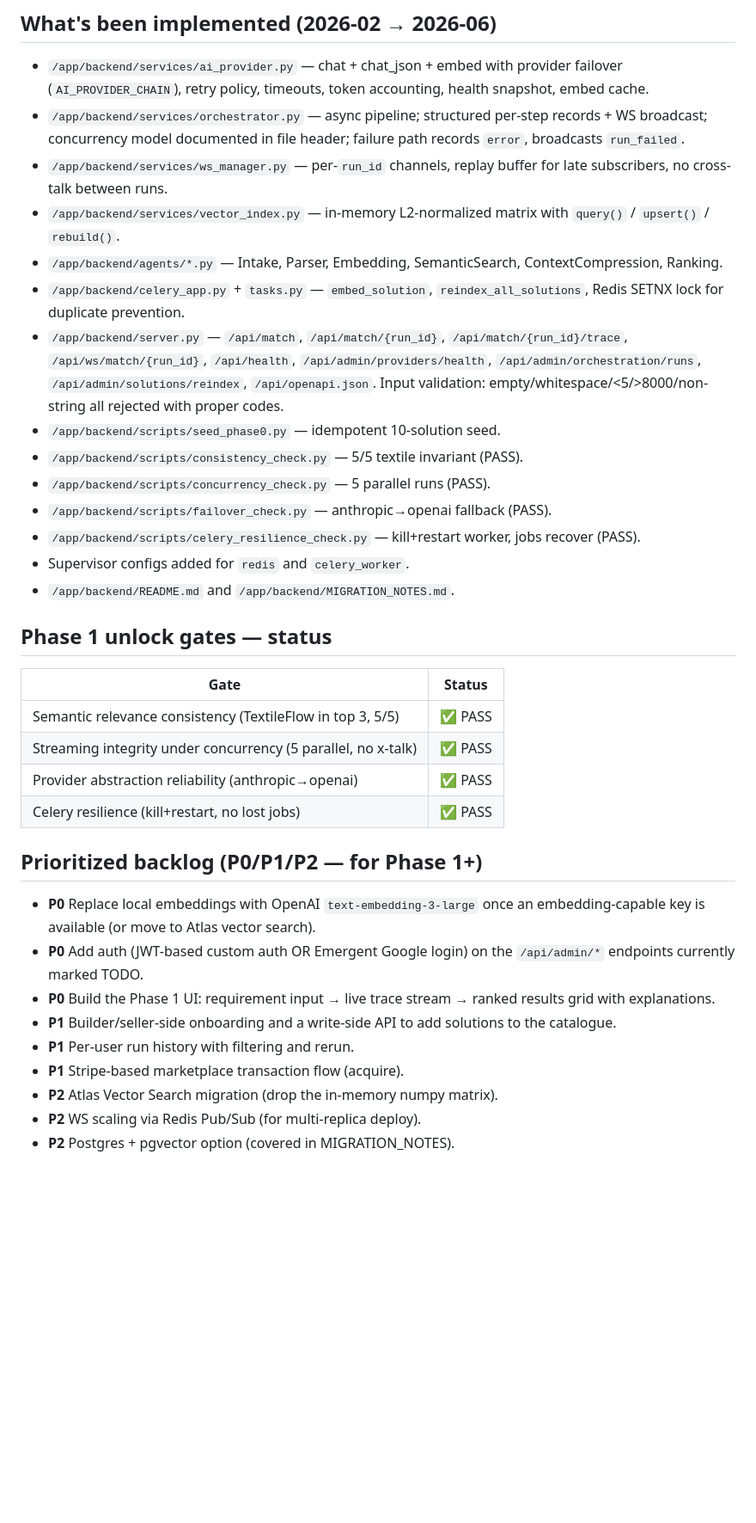
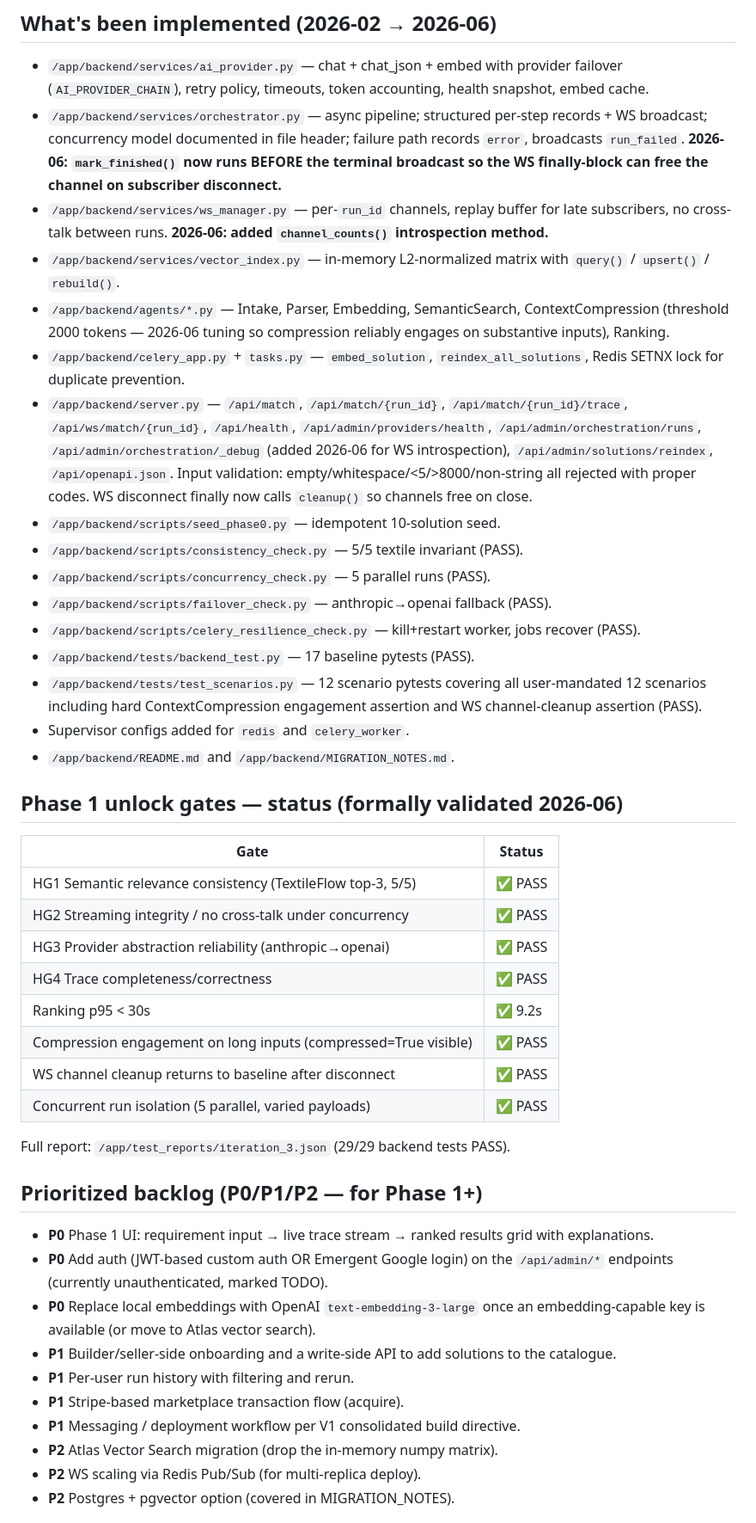
Before and after one commit to barkath-arch/Mergent, a Markdown page: memory/PRD.md, the part around one of its changes. Shown at 86% size. Drawn GitHub-style; blank space fills up the shorter version.

```diff
--- a/memory/PRD.md
+++ b/memory/PRD.md
@@ -39,51 +39,66 @@ HR, CRM, Project Management, E-commerce.
 * `/app/backend/services/orchestrator.py` — async pipeline; structured
   per-step records + WS broadcast; concurrency model documented in file
   header; failure path records `error`, broadcasts `run_failed`.
+  **2026-06: `mark_finished()` now runs BEFORE the terminal broadcast so
+  the WS finally-block can free the channel on subscriber disconnect.**
 * `/app/backend/services/ws_manager.py` — per-`run_id` channels, replay
   buffer for late subscribers, no cross-talk between runs.
+  **2026-06: added `channel_counts()` introspection method.**
 * `/app/backend/services/vector_index.py` — in-memory L2-normalized matrix
   with `query()` / `upsert()` / `rebuild()`.
 * `/app/backend/agents/*.py` — Intake, Parser, Embedding, SemanticSearch,
-  ContextCompression, Ranking.
+  ContextCompression (threshold 2000 tokens — 2026-06 tuning so compression
+  reliably engages on substantive inputs), Ranking.
 * `/app/backend/celery_app.py` + `tasks.py` — `embed_solution`,
   `reindex_all_solutions`, Redis SETNX lock for duplicate prevention.
 * `/app/backend/server.py` — `/api/match`, `/api/match/{run_id}`,
   `/api/match/{run_id}/trace`, `/api/ws/match/{run_id}`, `/api/health`,
   `/api/admin/providers/health`, `/api/admin/orchestration/runs`,
+  `/api/admin/orchestration/_debug` (added 2026-06 for WS introspection),
   `/api/admin/solutions/reindex`, `/api/openapi.json`. Input validation:
   empty/whitespace/<5/>8000/non-string all rejected with proper codes.
+  WS disconnect finally now calls `cleanup()` so channels free on close.
 * `/app/backend/scripts/seed_phase0.py` — idempotent 10-solution seed.
-* `/app/backend/scripts/consistency_check.py` — 5/5 textile invariant
-  (PASS).
+* `/app/backend/scripts/consistency_check.py` — 5/5 textile invariant (PASS).
 * `/app/backend/scripts/concurrency_check.py` — 5 parallel runs (PASS).
-* `/app/backend/scripts/failover_check.py` — anthropic→openai fallback
-  (PASS).
+* `/app/backend/scripts/failover_check.py` — anthropic→openai fallback (PASS).
 * `/app/backend/scripts/celery_resilience_check.py` — kill+restart worker,
   jobs recover (PASS).
+* `/app/backend/tests/backend_test.py` — 17 baseline pytests (PASS).
+* `/app/backend/tests/test_scenarios.py` — 12 scenario pytests covering
+  all user-mandated 12 scenarios including hard ContextCompression engagement
+  assertion and WS channel-cleanup assertion (PASS).
 * Supervisor configs added for `redis` and `celery_worker`.
 * `/app/backend/README.md` and `/app/backend/MIGRATION_NOTES.md`.
 
-## Phase 1 unlock gates — status
+## Phase 1 unlock gates — status (formally validated 2026-06)
 
-| Gate                                                         | Status |
-| ------------------------------------------------------------ | ------ |
-| Semantic relevance consistency (TextileFlow in top 3, 5/5)   | ✅ PASS |
-| Streaming integrity under concurrency (5 parallel, no x-talk)| ✅ PASS |
-| Provider abstraction reliability (anthropic→openai)          | ✅ PASS |
-| Celery resilience (kill+restart, no lost jobs)               | ✅ PASS |
+| Gate                                                            | Status |
+| --------------------------------------------------------------- | ------ |
+| HG1 Semantic relevance consistency (TextileFlow top-3, 5/5)     | ✅ PASS |
+| HG2 Streaming integrity / no cross-talk under concurrency       | ✅ PASS |
+| HG3 Provider abstraction reliability (anthropic→openai)         | ✅ PASS |
+| HG4 Trace completeness/correctness                              | ✅ PASS |
+| Ranking p95 < 30s                                               | ✅ 9.2s |
+| Compression engagement on long inputs (compressed=True visible) | ✅ PASS |
+| WS channel cleanup returns to baseline after disconnect         | ✅ PASS |
+| Concurrent run isolation (5 parallel, varied payloads)          | ✅ PASS |
+
+Full report: `/app/test_reports/iteration_3.json` (29/29 backend tests PASS).
 
 ## Prioritized backlog (P0/P1/P2 — for Phase 1+)
 
+* **P0** Phase 1 UI: requirement input → live trace stream →
+  ranked results grid with explanations.
+* **P0** Add auth (JWT-based custom auth OR Emergent Google login) on the
+  `/api/admin/*` endpoints (currently unauthenticated, marked TODO).
 * **P0** Replace local embeddings with OpenAI `text-embedding-3-large`
   once an embedding-capable key is available (or move to Atlas vector search).
-* **P0** Add auth (JWT-based custom auth OR Emergent Google login) on the
-  `/api/admin/*` endpoints currently marked TODO.
-* **P0** Build the Phase 1 UI: requirement input → live trace stream →
-  ranked results grid with explanations.
 * **P1** Builder/seller-side onboarding and a write-side API to add
   solutions to the catalogue.
 * **P1** Per-user run history with filtering and rerun.
 * **P1** Stripe-based marketplace transaction flow (acquire).
+* **P1** Messaging / deployment workflow per V1 consolidated build directive.
 * **P2** Atlas Vector Search migration (drop the in-memory numpy matrix).
 * **P2** WS scaling via Redis Pub/Sub (for multi-replica deploy).
 * **P2** Postgres + pgvector option (covered in MIGRATION_NOTES).
```
Also changed, not shown: other parts of memory/PRD.md (+28 -1 lines).
